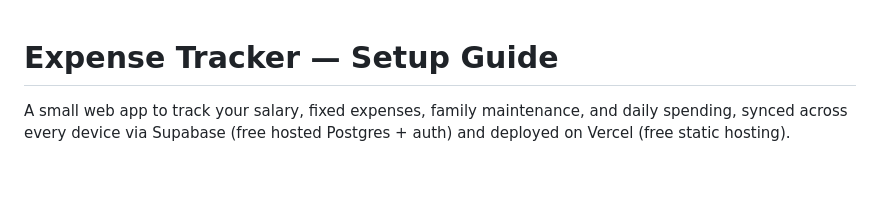
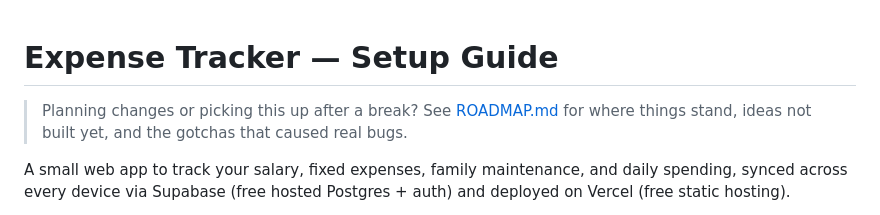
Before and after one commit to krishtafar123-cmyk/expense-tracker, a Markdown page: README.md, the part around the change. Drawn GitHub-style; blank space fills up the shorter version.

```diff
--- a/README.md
+++ b/README.md
@@ -1,4 +1,6 @@
 # Expense Tracker — Setup Guide
+
+> Planning changes or picking this up after a break? See [ROADMAP.md](ROADMAP.md) for where things stand, ideas not built yet, and the gotchas that caused real bugs.
 
 A small web app to track your salary, fixed expenses, family maintenance, and daily spending, synced across every device via Supabase (free hosted Postgres + auth) and deployed on Vercel (free static hosting).
 
```
Also changed, not shown: ROADMAP.md (added, +57 -0 lines).
